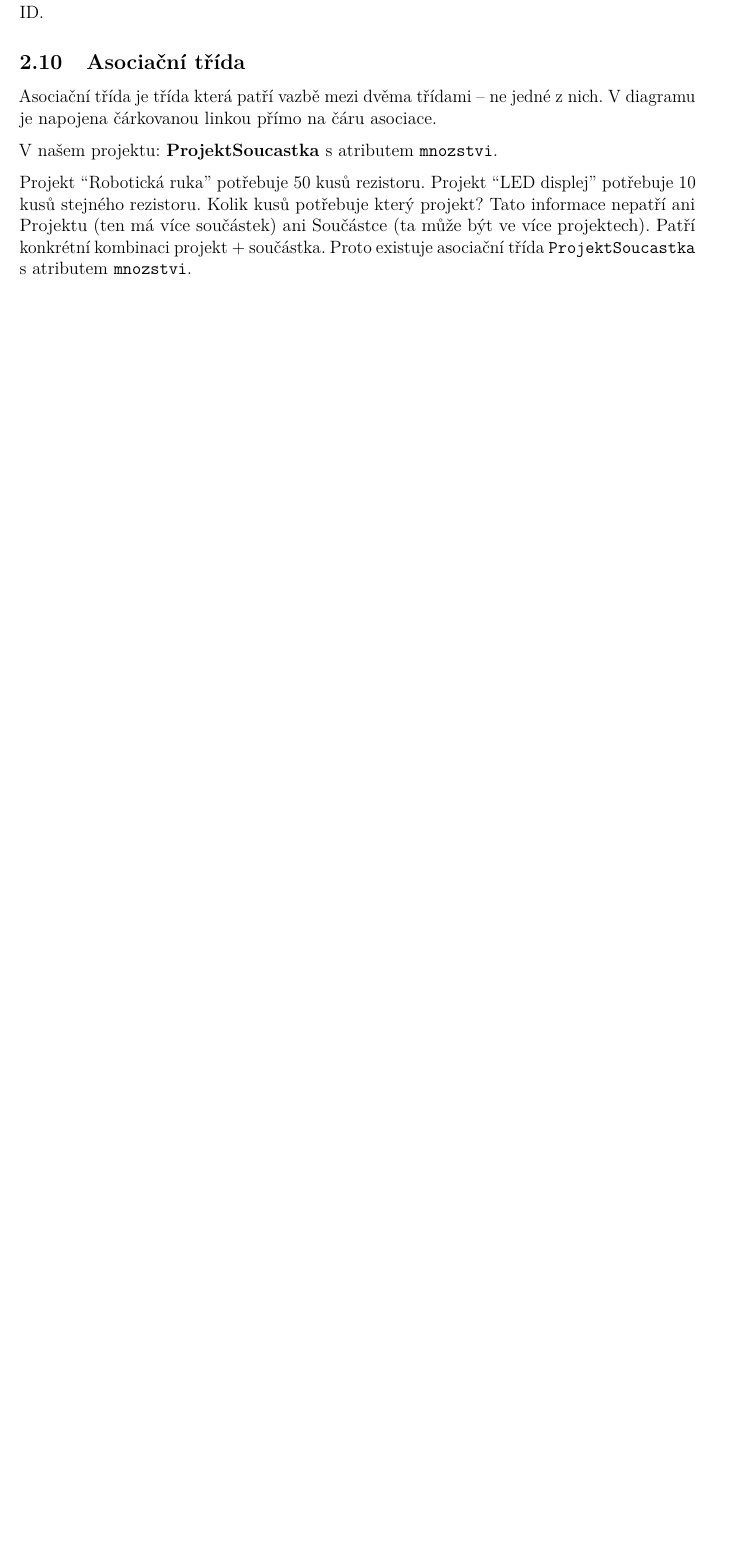
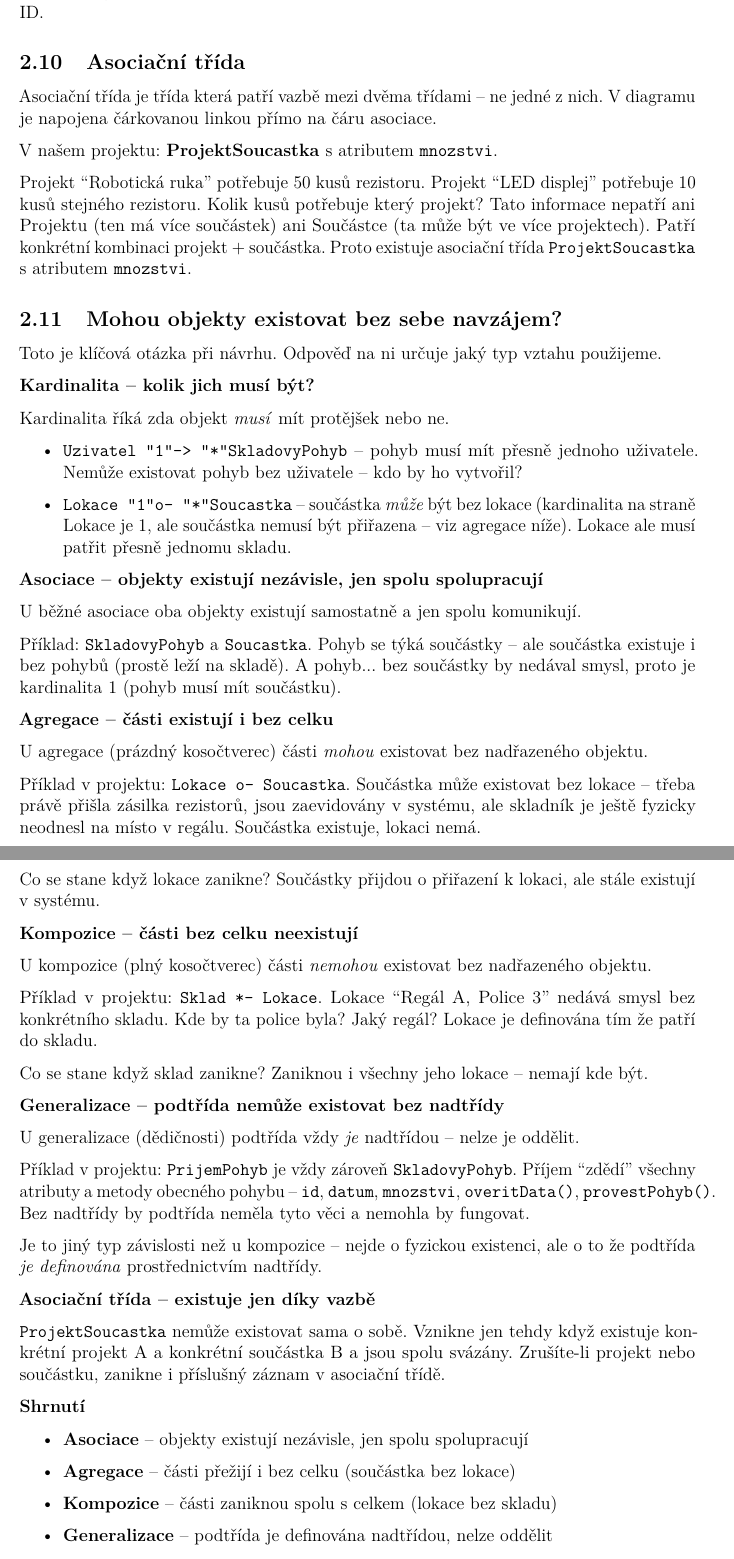
Before and after one commit to lkvapil/kOdevzdaniProjektWMS, a LaTeX document (pruvodce/pruvodce.tex): part of page 5 of 7 before the commit and two parts of pages 5 and 6 of 8 after it, the two joined at a grey line, cut so that both start at the same text, the shorter picture padded with empty space. Compiled offline with pdfLaTeX.

Commit message:
Průvodce – sekce o existenci objektů bez sebe navzájem

```diff
--- a/pruvodce/pruvodce.tex
+++ b/pruvodce/pruvodce.tex
@@ -155,3 +155,59 @@ V našem projektu: \textbf{ProjektSoucastka} s atributem \texttt{mnozstvi}.
 
 Projekt ``Robotická ruka'' potřebuje 50 kusů rezistoru. Projekt ``LED displej'' potřebuje 10 kusů stejného rezistoru. Kolik kusů potřebuje který projekt? Tato informace nepatří ani Projektu (ten má více součástek) ani Součástce (ta může být ve více projektech). Patří konkrétní kombinaci projekt + součástka. Proto existuje asociační třída \texttt{ProjektSoucastka} s atributem \texttt{mnozstvi}.
 
+
+%% ── 2.5 Mohou objekty existovat bez sebe navzájem? ──────────────────────────
+\subsection{Mohou objekty existovat bez sebe navzájem?}
+
+Toto je klíčová otázka při návrhu. Odpověď na ni určuje jaký typ vztahu použijeme.
+
+\textbf{Kardinalita -- kolik jich musí být?}
+
+Kardinalita říká zda objekt \textit{musí} mít protějšek nebo ne.
+\begin{itemize}
+  \item \texttt{Uzivatel "1" --> "*" SkladovyPohyb} -- pohyb musí mít přesně jednoho uživatele. Nemůže existovat pohyb bez uživatele -- kdo by ho vytvořil?
+  \item \texttt{Lokace "1" o-- "*" Soucastka} -- součástka \textit{může} být bez lokace (kardinalita na straně Lokace je 1, ale součástka nemusí být přiřazena -- viz agregace níže). Lokace ale musí patřit přesně jednomu skladu.
+\end{itemize}
+
+\textbf{Asociace -- objekty existují nezávisle, jen spolu spolupracují}
+
+U běžné asociace oba objekty existují samostatně a jen spolu komunikují.
+
+Příklad: \texttt{SkladovyPohyb} a \texttt{Soucastka}. Pohyb se týká součástky -- ale součástka existuje i bez pohybů (prostě leží na skladě). A pohyb... bez součástky by nedával smysl, proto je kardinalita 1 (pohyb musí mít součástku).
+
+\textbf{Agregace -- části existují i bez celku}
+
+U agregace (prázdný kosočtverec) části \textit{mohou} existovat bez nadřazeného objektu.
+
+Příklad v projektu: \texttt{Lokace o-- Soucastka}. Součástka může existovat bez lokace -- třeba právě přišla zásilka rezistorů, jsou zaevidovány v systému, ale skladník je ještě fyzicky neodnesl na místo v regálu. Součástka existuje, lokaci nemá.
+
+Co se stane když lokace zanikne? Součástky přijdou o přiřazení k lokaci, ale stále existují v systému.
+
+\textbf{Kompozice -- části bez celku neexistují}
+
+U kompozice (plný kosočtverec) části \textit{nemohou} existovat bez nadřazeného objektu.
+
+Příklad v projektu: \texttt{Sklad *-- Lokace}. Lokace ``Regál A, Police 3'' nedává smysl bez konkrétního skladu. Kde by ta police byla? Jaký regál? Lokace je definována tím že patří do skladu.
+
+Co se stane když sklad zanikne? Zaniknou i všechny jeho lokace -- nemají kde být.
+
+\textbf{Generalizace -- podtřída nemůže existovat bez nadtřídy}
+
+U generalizace (dědičnosti) podtřída vždy \textit{je} nadtřídou -- nelze je oddělit.
+
+Příklad v projektu: \texttt{PrijemPohyb} je vždy zároveň \texttt{SkladovyPohyb}. Příjem ``zdědí'' všechny atributy a metody obecného pohybu -- \texttt{id}, \texttt{datum}, \texttt{mnozstvi}, \texttt{overitData()}, \texttt{provestPohyb()}. Bez nadtřídy by podtřída neměla tyto věci a nemohla by fungovat.
+
+Je to jiný typ závislosti než u kompozice -- nejde o fyzickou existenci, ale o to že podtřída \textit{je definována} prostřednictvím nadtřídy.
+
+\textbf{Asociační třída -- existuje jen díky vazbě}
+
+\texttt{ProjektSoucastka} nemůže existovat sama o sobě. Vznikne jen tehdy když existuje konkrétní projekt A a konkrétní součástka B a jsou spolu svázány. Zrušíte-li projekt nebo součástku, zanikne i příslušný záznam v asociační třídě.
+
+\textbf{Shrnutí}
+
+\begin{itemize}
+  \item \textbf{Asociace} -- objekty existují nezávisle, jen spolu spolupracují
+  \item \textbf{Agregace} -- části přežijí i bez celku (součástka bez lokace)
+  \item \textbf{Kompozice} -- části zaniknou spolu s celkem (lokace bez skladu)
+  \item \textbf{Generalizace} -- podtřída je definována nadtřídou, nelze oddělit
+  \item \textbf{Asociační třída} -- existuje jen když existuje vazba mezi dvěma objekty
```
Also changed, not shown: pruvodce/pruvodce.pdf, pruvodce/pruvodce.tex (4 more changed lines).
